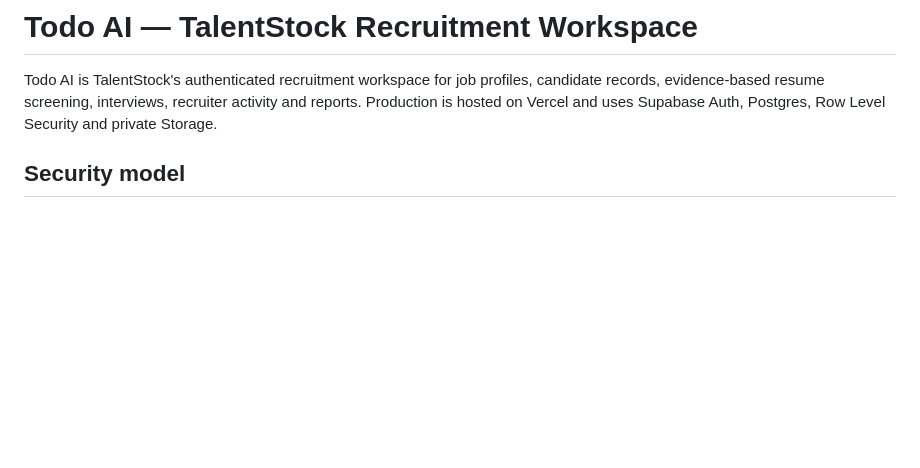
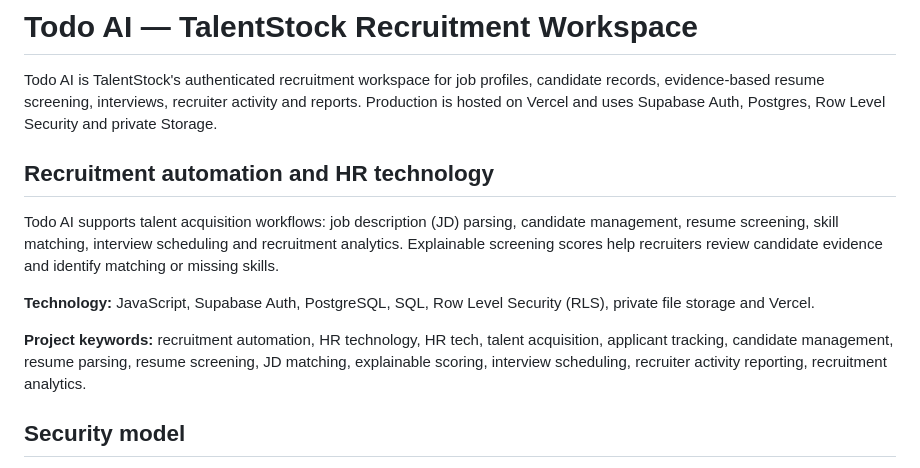
Before and after one commit to shivsingh556-collab/Talent-Stock-Solution, a Markdown page: README.md, the part around the change. Rendered like a GitHub page; blank space fills up the shorter version.

Commit message:
docs: add recognizable project and technology keywords

```diff
--- a/README.md
+++ b/README.md
@@ -1,6 +1,15 @@
 # Todo AI — TalentStock Recruitment Workspace
 
 Todo AI is TalentStock's authenticated recruitment workspace for job profiles, candidate records, evidence-based resume screening, interviews, recruiter activity and reports. Production is hosted on Vercel and uses Supabase Auth, Postgres, Row Level Security and private Storage.
+
+
+## Recruitment automation and HR technology
+
+Todo AI supports talent acquisition workflows: job description (JD) parsing, candidate management, resume screening, skill matching, interview scheduling and recruitment analytics. Explainable screening scores help recruiters review candidate evidence and identify matching or missing skills.
+
+**Technology:** JavaScript, Supabase Auth, PostgreSQL, SQL, Row Level Security (RLS), private file storage and Vercel.
+
+**Project keywords:** recruitment automation, HR technology, HR tech, talent acquisition, applicant tracking, candidate management, resume parsing, resume screening, JD matching, explainable scoring, interview scheduling, recruiter activity reporting, recruitment analytics.
 
 ## Security model
 
```
